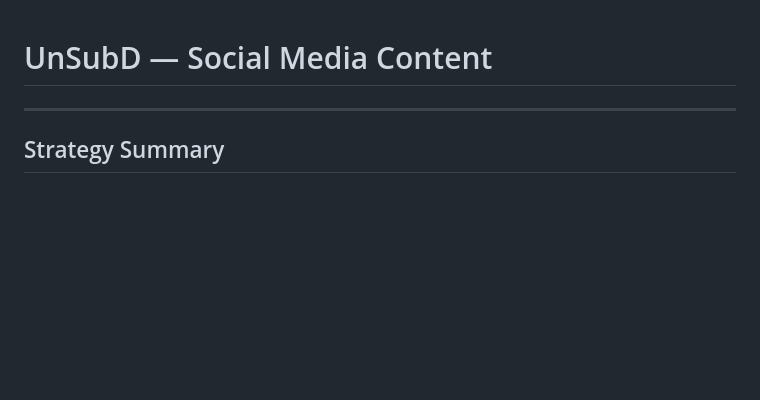
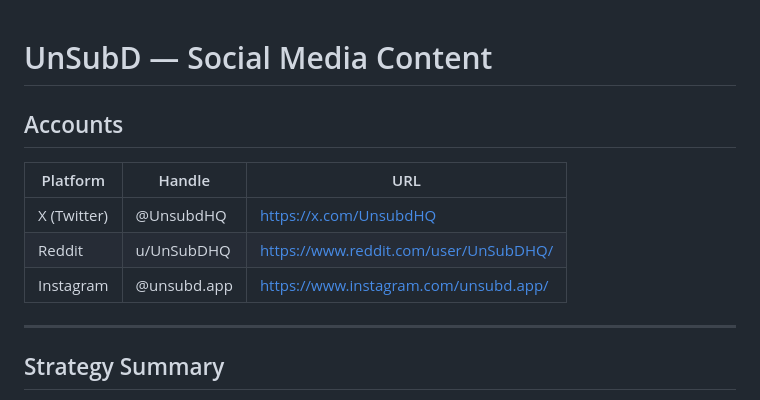
Before and after one commit to UnSubD-Code/unsubd.app, a Markdown page: docs/social-media-content.md, the part around the change. Drawn GitHub-style; blank space fills up the shorter version.

Commit message:
Add social media account URLs to CLAUDE.md and social content doc
Co-Authored-By: Claude Sonnet 4.6 <noreply@anthropic.com>

```diff
--- a/docs/social-media-content.md
+++ b/docs/social-media-content.md
@@ -1,4 +1,12 @@
 # UnSubD — Social Media Content
+
+## Accounts
+
+| Platform | Handle | URL |
+|---|---|---|
+| X (Twitter) | @UnsubdHQ | https://x.com/UnsubdHQ |
+| Reddit | u/UnSubDHQ | https://www.reddit.com/user/UnSubDHQ/ |
+| Instagram | @unsubd.app | https://www.instagram.com/unsubd.app/ |
 
 ---
 
```
Also changed, not shown: CLAUDE.md (+1 -1 lines).
